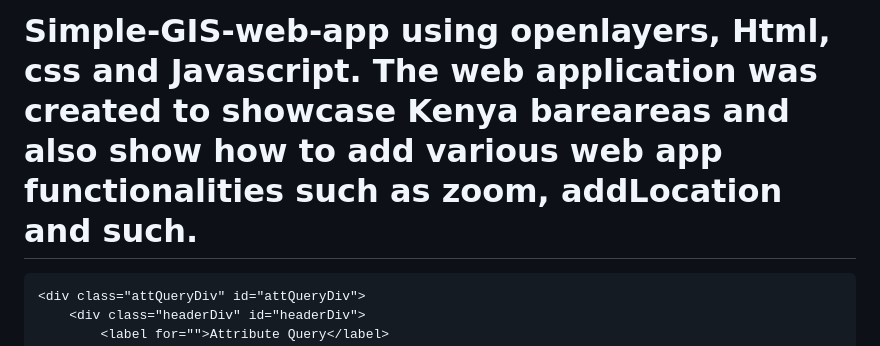
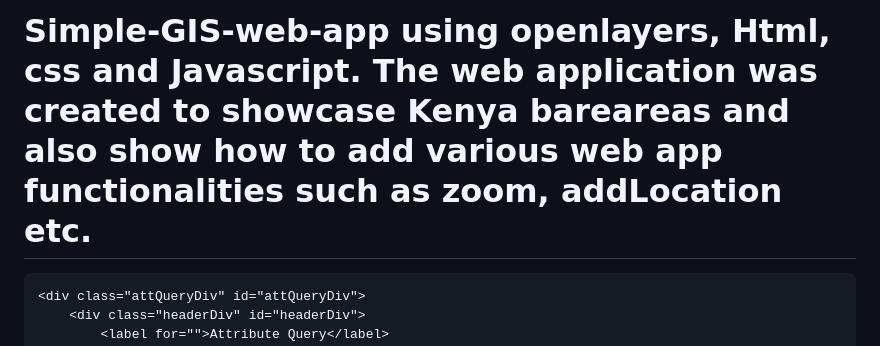
Before and after one commit to Jillian-glitch/Simple-GIS-web-app, a Markdown page: README.md, the part around the change. Drawn GitHub-style.

```diff
--- a/README.md
+++ b/README.md
@@ -1,4 +1,4 @@
-# Simple-GIS-web-app using openlayers, Html, css and Javascript. The web application was created to showcase Kenya bareareas and also show how to add various web app functionalities such as zoom, addLocation and such.
+# Simple-GIS-web-app using openlayers, Html, css and Javascript. The web application was created to showcase Kenya bareareas and also show how to add various web app functionalities such as zoom, addLocation etc.
 <!DOCTYPE html>
 <html lang="en">
 
```
